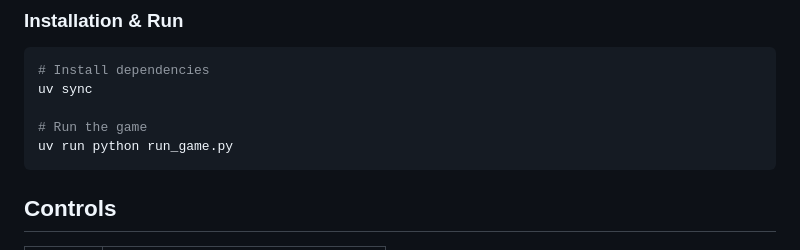
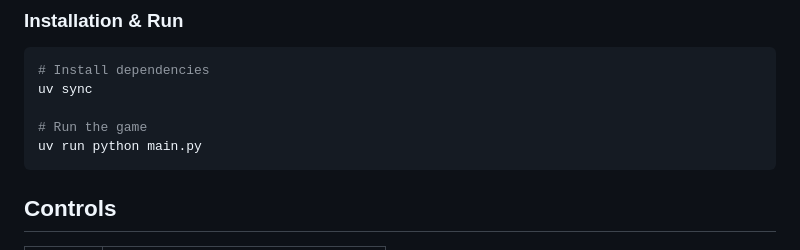
Before and after one commit to alecgrater/dashy-dude-game, a Markdown page: README.md, the part around the change. GitHub-like rendering.

````diff
--- a/README.md
+++ b/README.md
@@ -17,7 +17,7 @@ A polished endless runner platformer game featuring helicopter glide mechanics.
 uv sync
 
 # Run the game
-uv run python run_game.py
+uv run python main.py
 ```
 
 ## Controls
````
